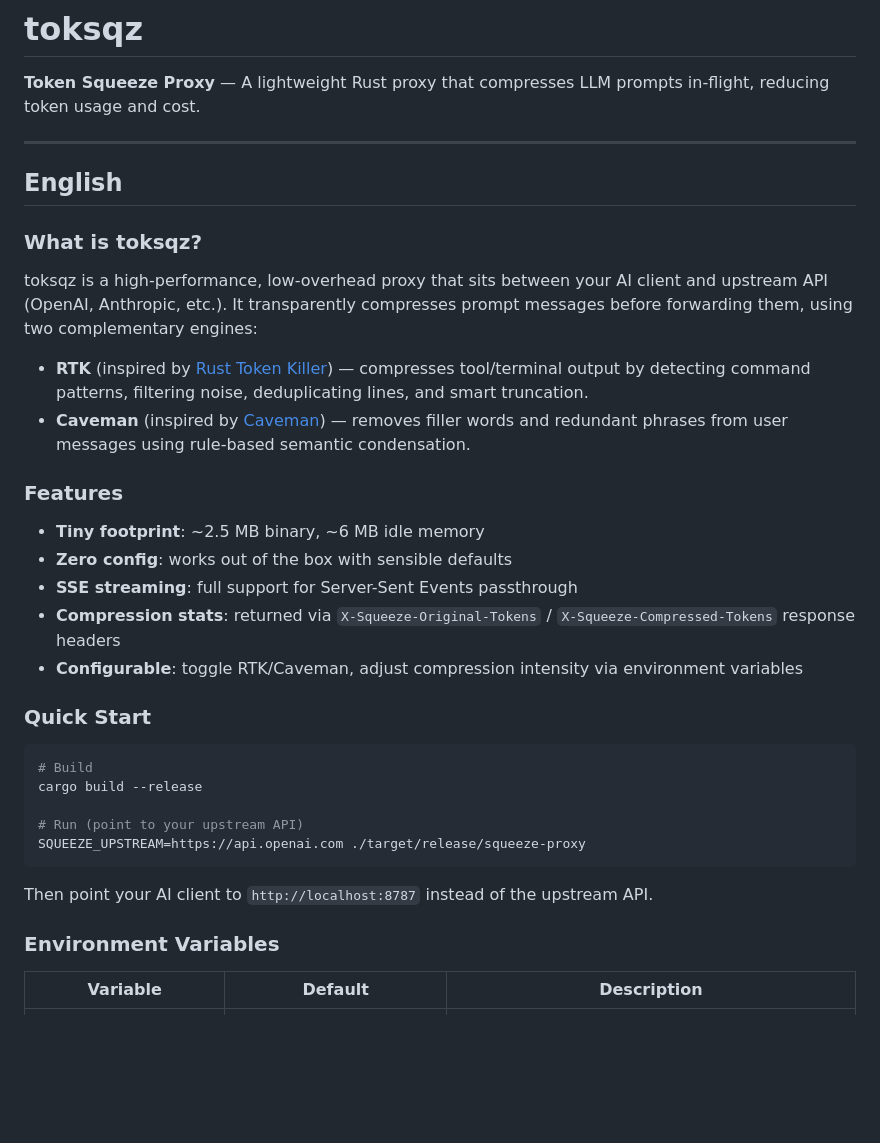
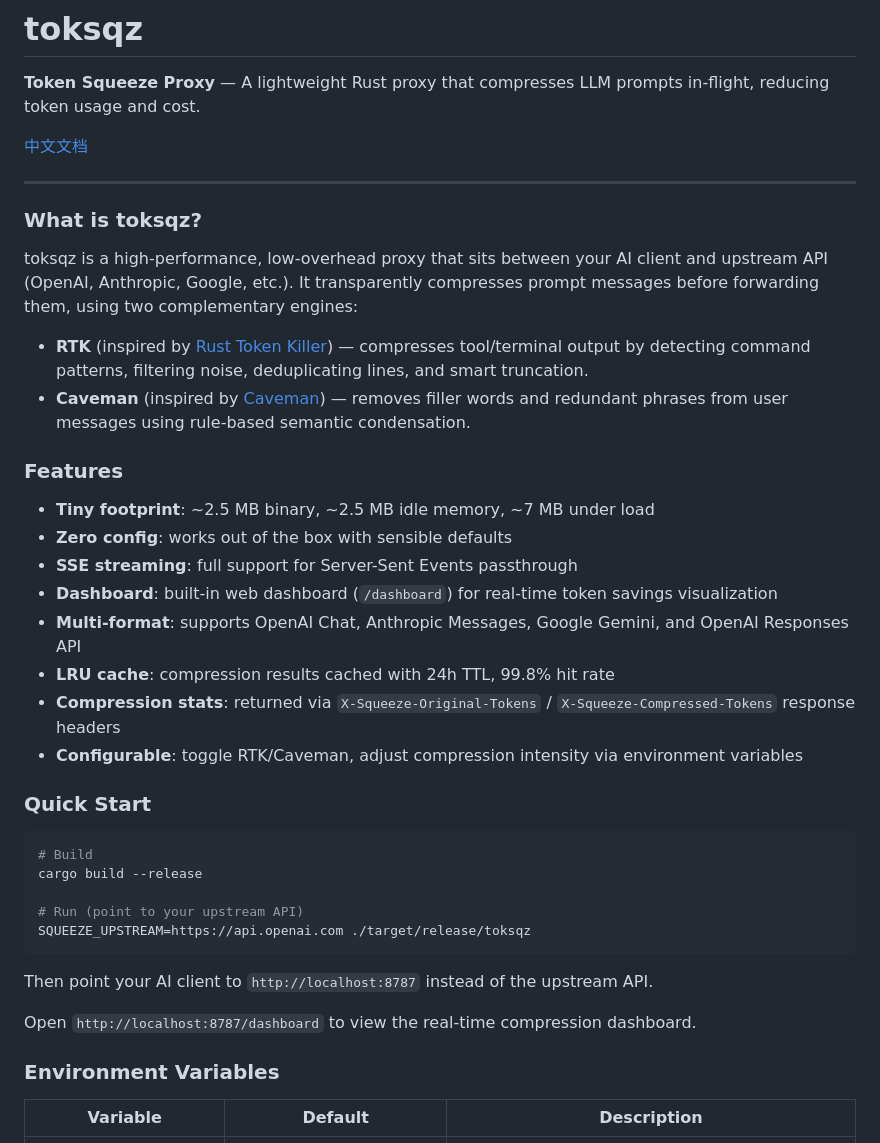
Before and after one commit to baicai-1145/toksqz, a Markdown page: README.md, the part around one of its changes. Drawn GitHub-style; blank space fills up the shorter version.

````diff
--- a/README.md
+++ b/README.md
@@ -2,22 +2,25 @@
 
 **Token Squeeze Proxy** — A lightweight Rust proxy that compresses LLM prompts in-flight, reducing token usage and cost.
 
+[中文文档](./README_CN.md)
+
 ---
-
-## English
 
 ### What is toksqz?
 
-toksqz is a high-performance, low-overhead proxy that sits between your AI client and upstream API (OpenAI, Anthropic, etc.). It transparently compresses prompt messages before forwarding them, using two complementary engines:
+toksqz is a high-performance, low-overhead proxy that sits between your AI client and upstream API (OpenAI, Anthropic, Google, etc.). It transparently compresses prompt messages before forwarding them, using two complementary engines:
 
 - **RTK** (inspired by [Rust Token Killer](https://github.com/rtk-ai/rtk)) — compresses tool/terminal output by detecting command patterns, filtering noise, deduplicating lines, and smart truncation.
 - **Caveman** (inspired by [Caveman](https://github.com/JuliusBrussee/caveman)) — removes filler words and redundant phrases from user messages using rule-based semantic condensation.
 
 ### Features
 
-- **Tiny footprint**: ~2.5 MB binary, ~6 MB idle memory
+- **Tiny footprint**: ~2.5 MB binary, ~2.5 MB idle memory, ~7 MB under load
 - **Zero config**: works out of the box with sensible defaults
 - **SSE streaming**: full support for Server-Sent Events passthrough
+- **Dashboard**: built-in web dashboard (`/dashboard`) for real-time token savings visualization
+- **Multi-format**: supports OpenAI Chat, Anthropic Messages, Google Gemini, and OpenAI Responses API
+- **LRU cache**: compression results cached with 24h TTL, 99.8% hit rate
 - **Compression stats**: returned via `X-Squeeze-Original-Tokens` / `X-Squeeze-Compressed-Tokens` response headers
 - **Configurable**: toggle RTK/Caveman, adjust compression intensity via environment variables
 
@@ -28,10 +31,12 @@ toksqz is a high-performance, low-overhead proxy that sits between your AI clien
 cargo build --release
 
 # Run (point to your upstream API)
-SQUEEZE_UPSTREAM=https://api.openai.com ./target/release/squeeze-proxy
+SQUEEZE_UPSTREAM=https://api.openai.com ./target/release/toksqz
 ```
 
 Then point your AI client to `http://localhost:8787` instead of the upstream API.
+
+Open `http://localhost:8787/dashboard` to view the real-time compression dashboard.
 
 ### Environment Variables
 
````
Also changed, not shown: other parts of README.md (+17 -77 lines), README_CN.md (added, +98 -0 lines).
